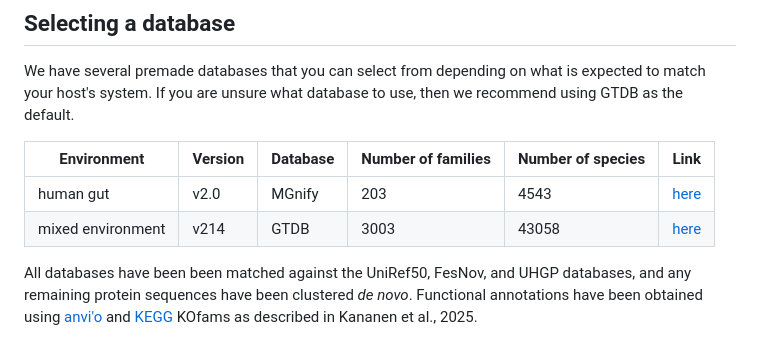
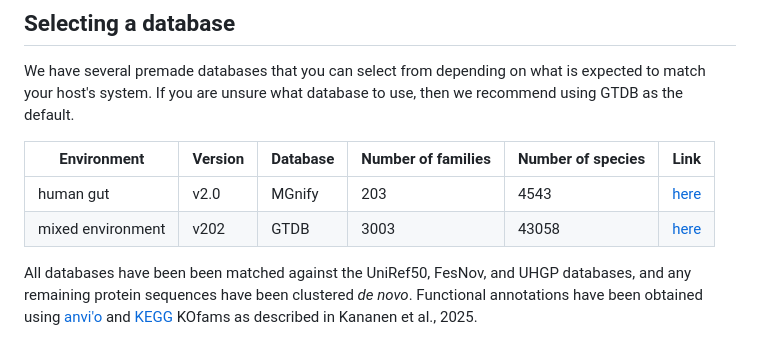
Before and after one commit to pbradleylab/phylogenize, a Markdown page: README.md, the part around the change. GitHub-like rendering.

```diff
--- a/README.md
+++ b/README.md
@@ -57,7 +57,7 @@ We have several premade databases that you can select from depending on what is
 | Environment        | Version | Database | Number of families | Number of species | Link                                |
 |--------------------|---------|----------|--------------------|-------------------| ----------------------------------- |
 | human gut          | v2.0    | MGnify   | 203                | 4543              | [here](https://zenodo.org/records/15585455/files/phylogenize_data.zip?download=1) |
-| mixed environment  | v214    | GTDB     | 3003               | 43058             | [here](https://zenodo.org/records/15585701/files/phylogenize_data.zip?download=1) |
+| mixed environment  | v202    | GTDB     | 3003               | 43058             | [here](https://zenodo.org/records/15585701/files/phylogenize_data.zip?download=1) |
 
 All databases have been been matched against the UniRef50, FesNov, and UHGP databases, and any remaining protein sequences have been clustered *de novo*. Functional annotations have been obtained using [anvi'o](https://peerj.com/articles/1319/) and [KEGG](https://www.genome.jp/kegg/pathway.html) KOfams as described in Kananen et al., 2025.
 
```
